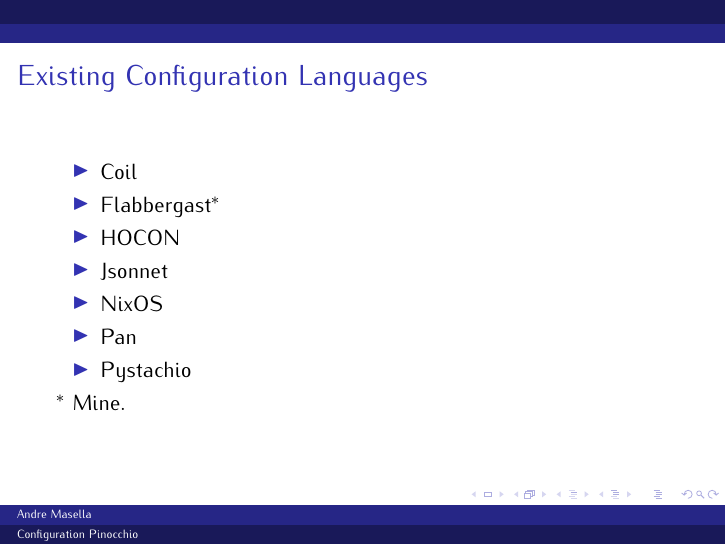
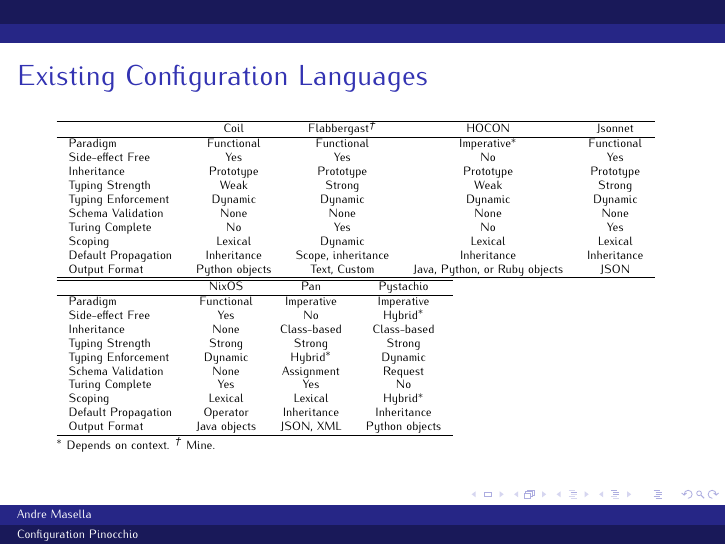
Before and after one commit to apmasell/srecon2015-configs, LaTeX slides (presentation.tex): page 16 of 19. Compiled offline with XeLaTeX.

Commit message:
Add summary table

```diff
--- a/presentation.tex
+++ b/presentation.tex
@@ -170,16 +170,39 @@
 \end{frame}
 
 \begin{frame}\frametitle{Existing Configuration Languages}
-\begin{itemize}
-\item Coil
-\item Flabbergast$^*$
-\item HOCON
-\item Jsonnet
-\item NixOS
-\item Pan
-\item Pystachio
-\end{itemize}
-$^*$ Mine.
+\tiny
+\begin{tabular}{lcccc}
+\hline
+										& Coil						& Flabbergast$^\dagger$& HOCON					& Jsonnet		\\\hline
+Paradigm						& Functional			& Functional					& Imperative$^*$&	Functional	\\
+Side-effect Free		& Yes							& Yes									& No						&	Yes					\\
+Inheritance					& Prototype				& Prototype						& Prototype			&	Prototype		\\
+Typing Strength			& Weak						& Strong							& Weak					&	Strong			\\
+Typing Enforcement	& Dynamic					& Dynamic							&	Dynamic				&	Dynamic			\\
+Schema Validation		& None						& None								& None					& None				\\
+Turing Complete			& No							& Yes									& No						& Yes					\\
+Scoping							& Lexical					& Dynamic							& Lexical				& Lexical			\\
+Default Propagation	& Inheritance			&	Scope, inheritance	& Inheritance		& Inheritance	\\
+Output Format				& Python objects	&	Text, Custom				& Java, Python, or Ruby objects & JSON		\\
+\hline
+\end{tabular}\\
+\begin{tabular}{lccc}
+\hline
+										& NixOS				& Pan & Pystachio \\\hline
+Paradigm						& Functional	& Imperative			& Imperative \\
+Side-effect Free		& Yes					& No							& Hybrid$^*$ \\
+Inheritance					& None				& Class-based			& Class-based \\
+Typing Strength			& Strong			& Strong					& Strong \\
+Typing Enforcement	& Dynamic			& Hybrid$^*$			& Dynamic \\
+Schema Validation		& None				& Assignment			& Request \\
+Turing Complete			& Yes					& Yes							& No \\
+Scoping							& Lexical			& Lexical					& Hybrid$^*$ \\
+Default Propagation	& Operator		& Inheritance			& Inheritance \\
+Output Format				& Java objects			& JSON, XML				& Python objects \\
+\hline
+\end{tabular}\\
+$^*$ Depends on context.
+$^\dagger$ Mine.
 \end{frame}
 
 \begin{frame}\frametitle{Existing Configuration Languages}
```
